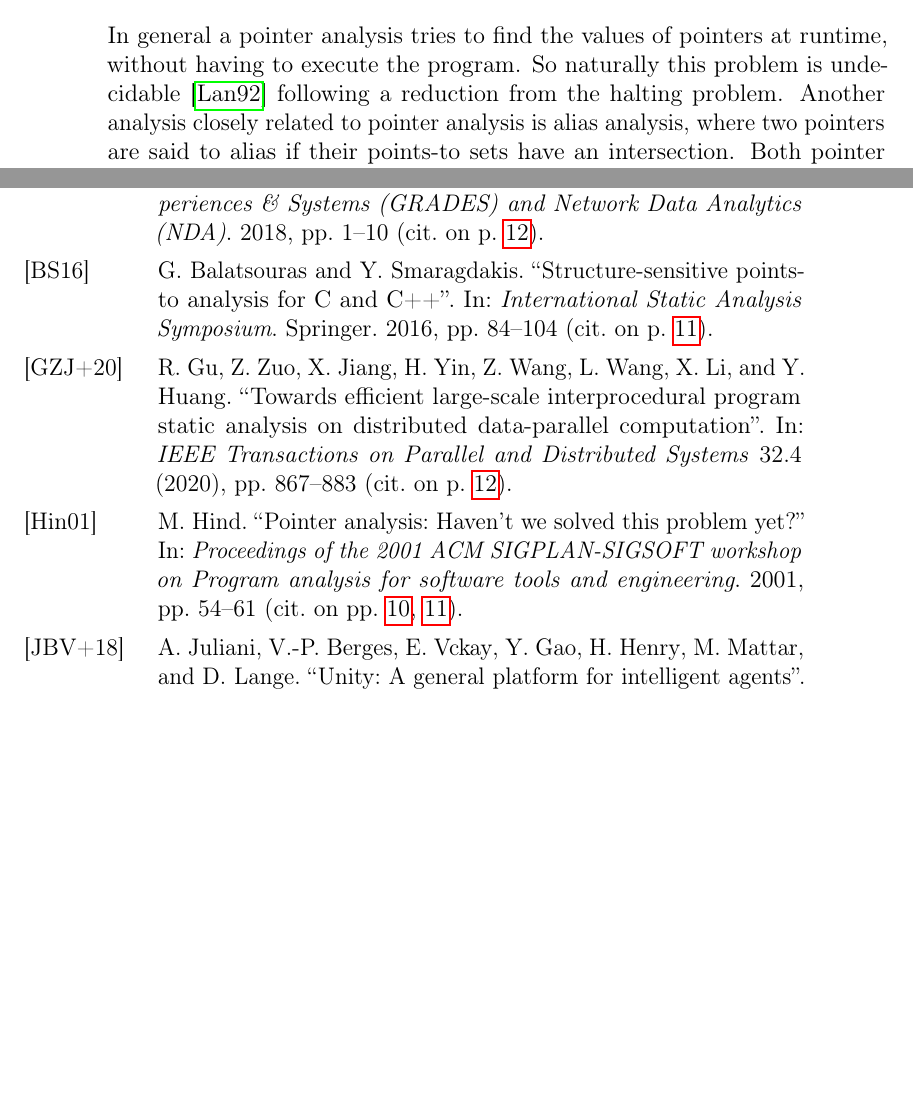
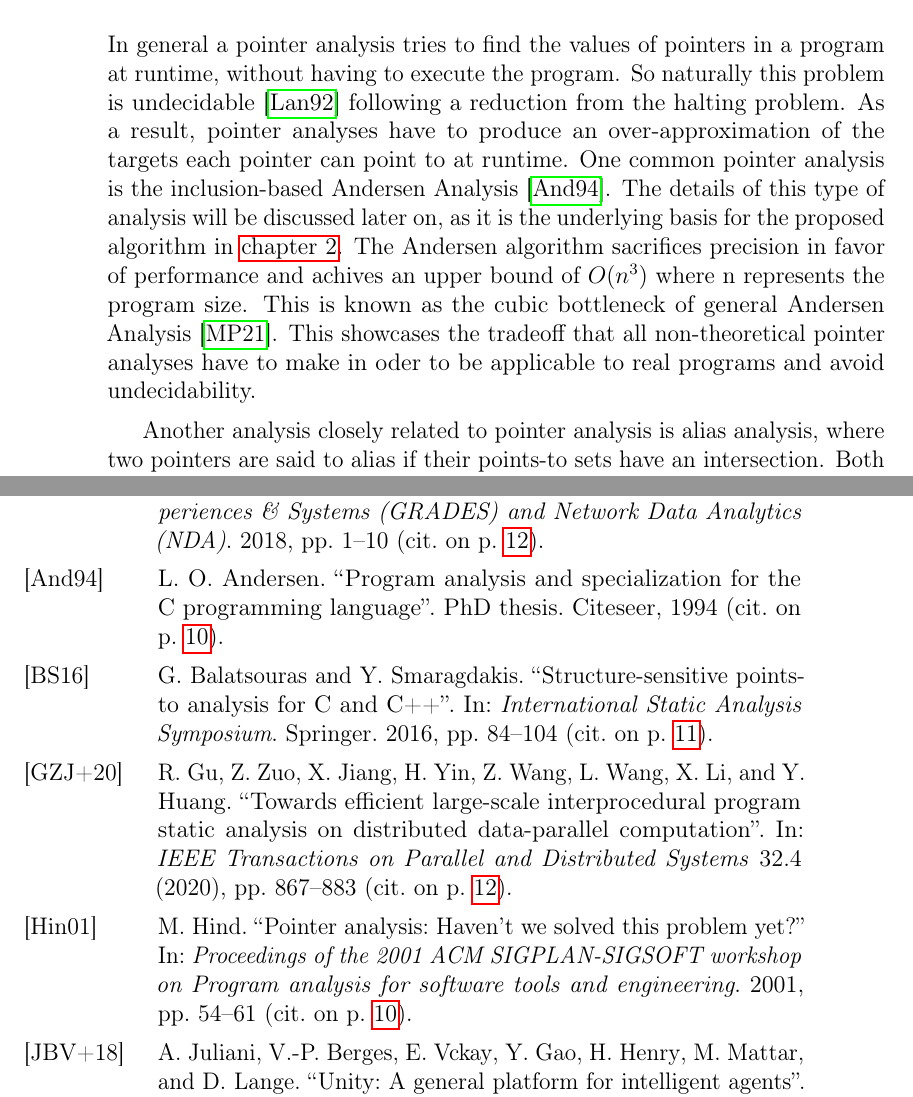
Before and after one commit to lukasboettcher/msc-paper, a LaTeX thesis (main.tex, which reads include/chap1_introduction.tex): two parts of pages 14 and 23 of 25, joined at a grey line, cut so that both start at the same text, the shorter picture padded with empty space. Compiled offline with pdfLaTeX.

Commit message:
added some more text for pta

```diff
--- a/include/chap1_introduction.tex
+++ b/include/chap1_introduction.tex
@@ -13,8 +13,12 @@ This chapter also discusses the experimental results from \autoref{chap:main}.
 
 
 \section{Pointer Analysis}
-In general a pointer analysis tries to find the values of pointers at runtime, without having to execute the program.
+In general a pointer analysis tries to find the values of pointers in a program at runtime, without having to execute the program.
 So naturally this problem is undecidable \cite{landi1992undecidability} following a reduction from the halting problem.
+As a result, pointer analyses have to produce an over-approximation of the targets each pointer can point to at runtime.
+One common pointer analysis is the inclusion-based Andersen Analysis \cite{andersen1994program}. The details of this type of analysis will be discussed later on, as it is the underlying basis for the proposed algorithm in \autoref{chap:main}. The Andersen algorithm sacrifices precision in favor of performance and achives an upper bound of $O(n^3)$ where n represents the program size. This is known as the cubic bottleneck of general Andersen Analysis \cite{mathiasen2021fine}.
+This showcases the tradeoff that all non-theoretical pointer analyses have to make in oder to be applicable to real programs and avoid undecidability.
+
 Another analysis closely related to pointer analysis is alias analysis, where two pointers are said to alias if their points-to sets have an intersection. Both pointer analysis, alias analysis, as well as points-to analysis are all terms commonly used interchangeably in literature \cite{hind2001pointer}. From now on pointer analysis will be used in this thesis to refer to this type of static analysis.
 
 A motivating example for pointer analyses is the detection on memory leaks in programs.
```
